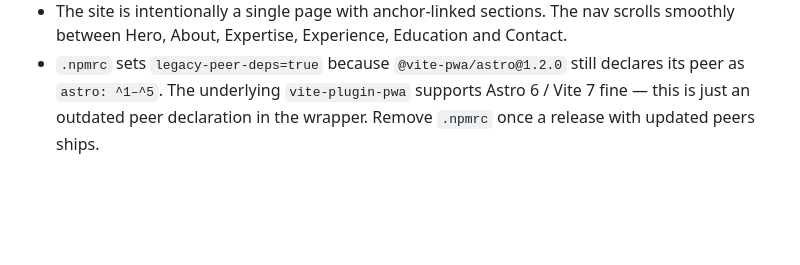
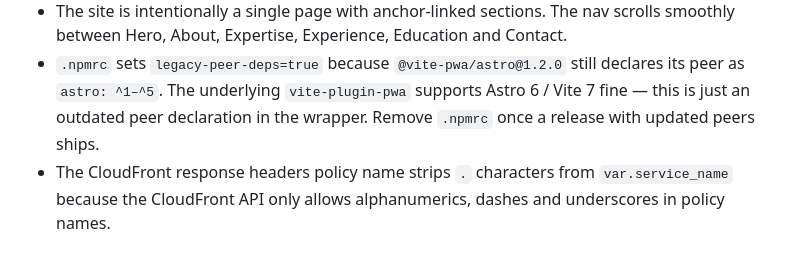
Before and after one commit to pfallasro/pablofallas.name, a Markdown page: README.md, the part around one of its changes. Drawn GitHub-style; blank space fills up the shorter version.

```diff
--- a/README.md
+++ b/README.md
@@ -76,3 +102,6 @@ The workflow at `.github/workflows/main.yml`:
   declares its peer as `astro: ^1–^5`. The underlying `vite-plugin-pwa`
   supports Astro 6 / Vite 7 fine — this is just an outdated peer declaration
   in the wrapper. Remove `.npmrc` once a release with updated peers ships.
+- The CloudFront response headers policy name strips `.` characters from
+  `var.service_name` because the CloudFront API only allows alphanumerics,
+  dashes and underscores in policy names.
```
Also changed, not shown: other parts of README.md (+46 -20 lines).
